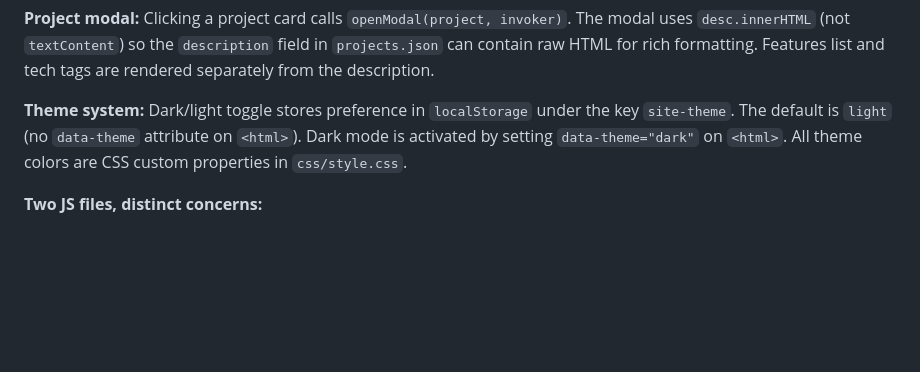
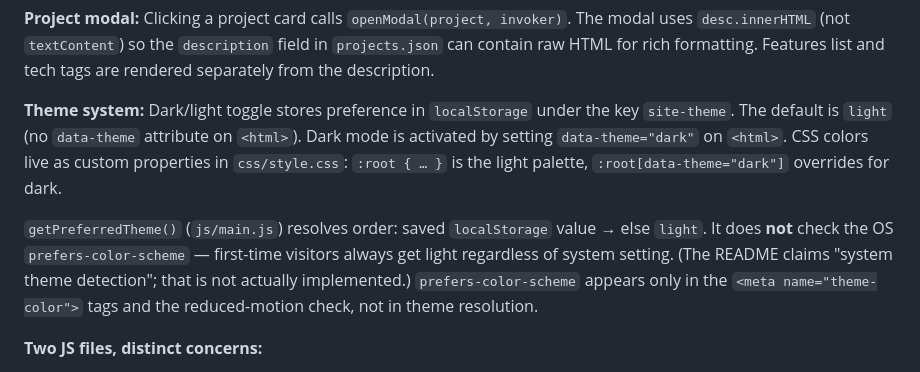
Before and after one commit to Kawser-Miah/kawser, a Markdown page: CLAUDE.md, the part around the change. Drawn GitHub-style; blank space fills up the shorter version.

Commit message:
Enhance CLAUDE.md with detailed explanation of theme system and preference handling

```diff
--- a/CLAUDE.md
+++ b/CLAUDE.md
@@ -35,7 +35,9 @@ All content is data-driven. `js/main.js` fetches each JSON file and renders the
 
 **Project modal:** Clicking a project card calls `openModal(project, invoker)`. The modal uses `desc.innerHTML` (not `textContent`) so the `description` field in `projects.json` can contain raw HTML for rich formatting. Features list and tech tags are rendered separately from the description.
 
-**Theme system:** Dark/light toggle stores preference in `localStorage` under the key `site-theme`. The default is `light` (no `data-theme` attribute on `<html>`). Dark mode is activated by setting `data-theme="dark"` on `<html>`. All theme colors are CSS custom properties in `css/style.css`.
+**Theme system:** Dark/light toggle stores preference in `localStorage` under the key `site-theme`. The default is `light` (no `data-theme` attribute on `<html>`). Dark mode is activated by setting `data-theme="dark"` on `<html>`. CSS colors live as custom properties in `css/style.css`: `:root { … }` is the light palette, `:root[data-theme="dark"]` overrides for dark.
+
+`getPreferredTheme()` (`js/main.js`) resolves order: saved `localStorage` value → else `light`. It does **not** check the OS `prefers-color-scheme` — first-time visitors always get light regardless of system setting. (The README claims "system theme detection"; that is not actually implemented.) `prefers-color-scheme` appears only in the `<meta name="theme-color">` tags and the reduced-motion check, not in theme resolution.
 
 **Two JS files, distinct concerns:**
 - `js/main.js` — all rendering, UI behavior, and interactions (the table above plus theme toggle, nav, modal, etc.). Self-invoking IIFE; no exports.
```
